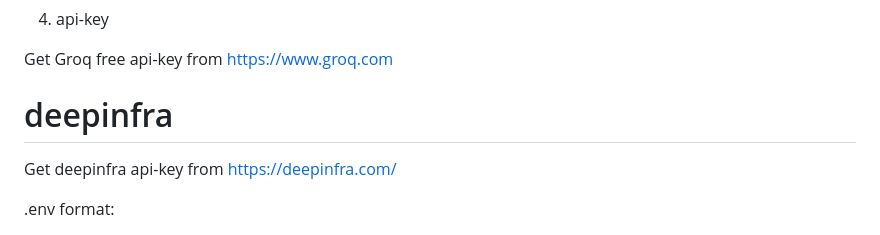
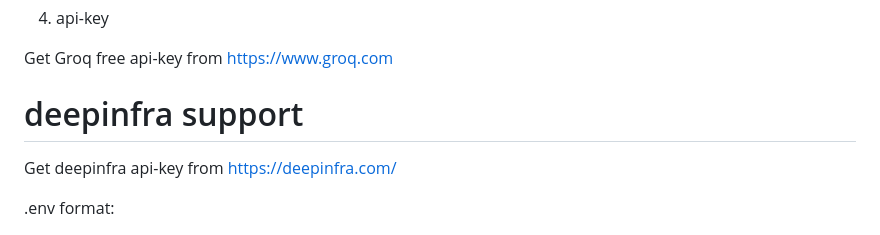
Before and after one commit to ml2068/ollamagoweb, a Markdown page: readme.MD, the part around the change. Rendered like a GitHub page.

```diff
--- a/readme.MD
+++ b/readme.MD
@@ -120,7 +120,7 @@ Setting the port and llm tag by edit the .env file
 
 Get Groq free api-key from https://www.groq.com
 
-# deepinfra
+# deepinfra  support
 
 Get deepinfra api-key from https://deepinfra.com/
 
```
